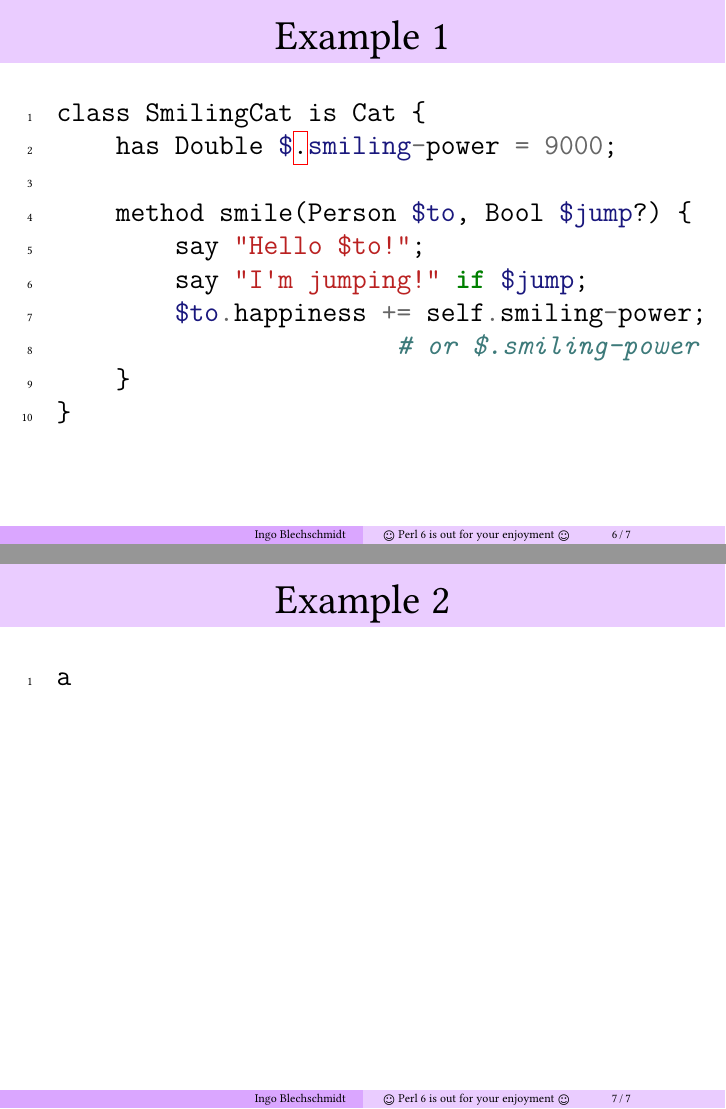
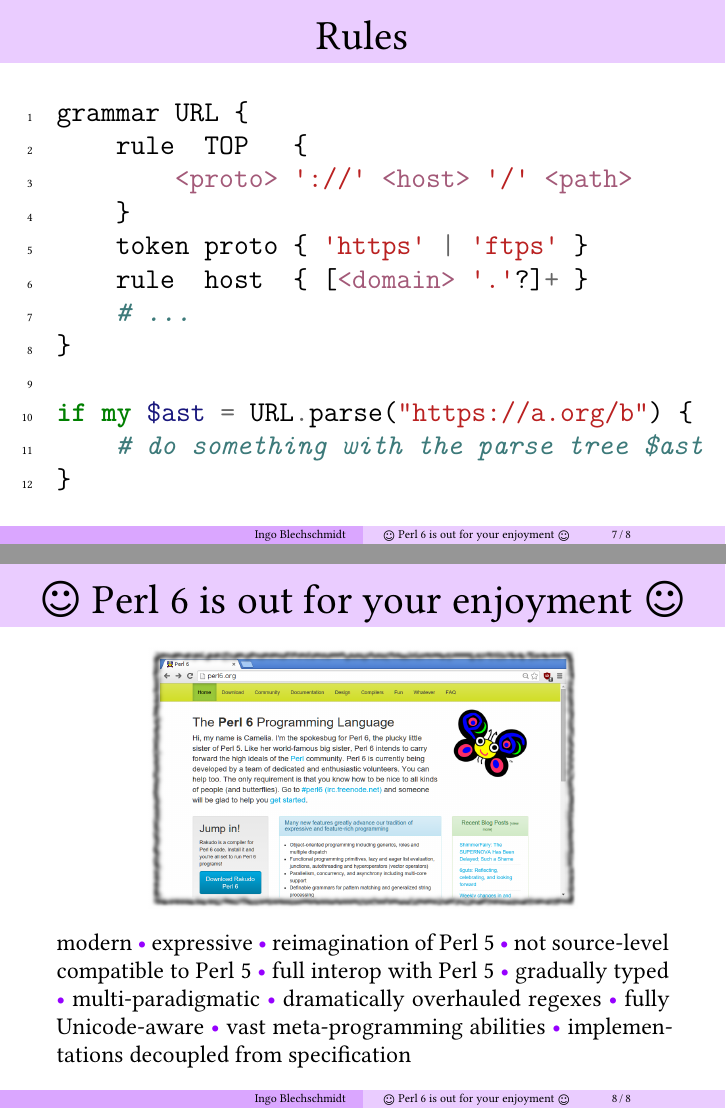
Before and after one commit to iblech/talk-pugs-retrospective, LaTeX slides (lightning-talk-32c3.tex): pages 6 and 7 of 7 before the commit and pages 7 and 8 of 8 after it, joined at a grey line. Compiled offline with XeLaTeX.

Commit message:
Slides mostly finished

```diff
--- a/lightning-talk-32c3.tex
+++ b/lightning-talk-32c3.tex
@@ -5,10 +5,8 @@
 
 \usepackage[english]{babel}
 
-\usepackage{tikz}
-\usepackage{booktabs}
+\usepackage{xspace}
 \usepackage{ragged2e}
-\usepackage[normalem]{ulem}
 
 \makeatletter
 \ifbeamer@draftmode
@@ -19,15 +17,6 @@
 \setminted{linenos}
 \fi
 \makeatother
-
-\usetikzlibrary{calc,shapes.callouts,shapes.arrows}
-\definecolor{darkred}{RGB}{220,0,0}
-\newcommand{\hcancel}[5]{%
-    \tikz[baseline=(tocancel.base)]{
-        \node[inner sep=0pt,outer sep=0pt] (tocancel) {#1};
-        \draw[darkred, line width=1mm] ($(tocancel.south west)+(#2,#3)$) -- ($(tocancel.north east)+(#4,#5)$);
-    }%
-}%
 
 \usepackage[protrusion=true,expansion=false]{microtype}
 
@@ -153,6 +147,5 @@
 \end{frame}
 
-\begin{frame}[fragile]\frametitle{Example 1}
+\begin{frame}[fragile]\frametitle{Object-orientation}
   \begin{minted}{perl}
 class SmilingCat is Cat {
-    has Double $.smiling-power = 9000;
@@ -159,18 +155,50 @@
 
-    method smile(Person $to, Bool $jump?) {
-        say "Hello $to!";
+    method smile(Person $rcpt, Bool $jump?) {
+        say "Hello $rcpt!";
         say "I'm jumping!" if $jump;
-        $to.happiness += self.smiling-power;
-                       # or $.smiling-power
+        $rcpt.happiness += $.smiling-power;
     }
 }
   \end{minted}
 \end{frame}
 
-\begin{frame}[fragile]\frametitle{Example 2}
+\begin{frame}[fragile]\frametitle{Rules}
   \begin{minted}{perl}
-a
+grammar URL {
+    rule  TOP   {
+        <proto> '://' <host> '/' <path>
+    }
+    token proto { 'https' | 'ftps' }
+    rule  host  { [<domain> '.'?]+ }
+    # ...
+}
+
+if my $ast = URL.parse("https://a.org/b") {
+    # do something with the parse tree $ast
+}
   \end{minted}
+\end{frame}
+
+\renewcommand{\b}{\hil{\textbullet}\xspace}
+
+\begin{frame}\frametitle{\raisebox{-0.3mm}{\DejaSans ☺} Perl 6 is out for your enjoyment \raisebox{-0.3mm}{\DejaSans ☺}}
+  {
+    \centering
+    \includegraphics[width=0.7\textwidth]{images/perl6org}
+    \par
+  }
+
+  \vfill
+  \justifying
+  \small
+  modern \b expressive \b reimagination of Perl 5 \b
+  not source-level compatible to Perl~5 \b
+  full interop with Perl~5 \b
+  gradually typed \b
+  multi-paradigmatic \b dramatically overhauled regexes \b
+  fully Unicode-aware \b vast meta-programming abilities \b
+  implementations decoupled from specification
+  \par
 \end{frame}
 
 % http://www.impactlab.net/wp-content/uploads/2010/09/Happy-Camel-672.jpg
```
Also changed, not shown: images/perl6org.png (added), lightning-talk-32c3.pdf, lightning-talk-32c3.tex (42 more changed lines).
